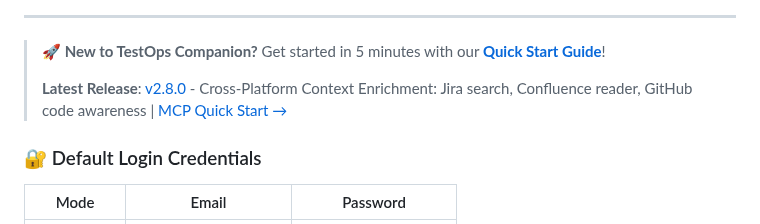
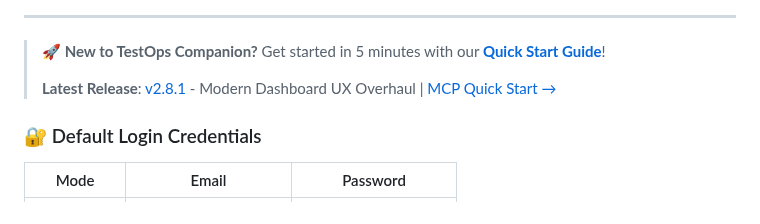
Before and after one commit to rayalon1984/testops-copilot, a Markdown page: README.md, the part around one of its changes. GitHub-like rendering.

```diff
--- a/README.md
+++ b/README.md
@@ -26,7 +26,7 @@
 
 > **🚀 New to TestOps Companion?** Get started in 5 minutes with our **[Quick Start Guide](docs/quickstart.md)**!
 >
-> **Latest Release**: [v2.8.0](https://github.com/rayalon1984/testops-companion/releases/tag/v2.8.0) - Cross-Platform Context Enrichment: Jira search, Confluence reader, GitHub code awareness | [MCP Quick Start →](docs/README_MCP.md)
+> **Latest Release**: [v2.8.1](https://github.com/rayalon1984/testops-companion/releases/tag/v2.8.1) - Modern Dashboard UX Overhaul | [MCP Quick Start →](docs/README_MCP.md)
 
 ### 🔐 Default Login Credentials
 
```
Also changed, not shown: other parts of README.md (+13 -1 lines), docs/assets/screenshots/dashboard-modern-dark.png, docs/assets/screenshots/dashboard-modern-light.png (added), 2 other files.
